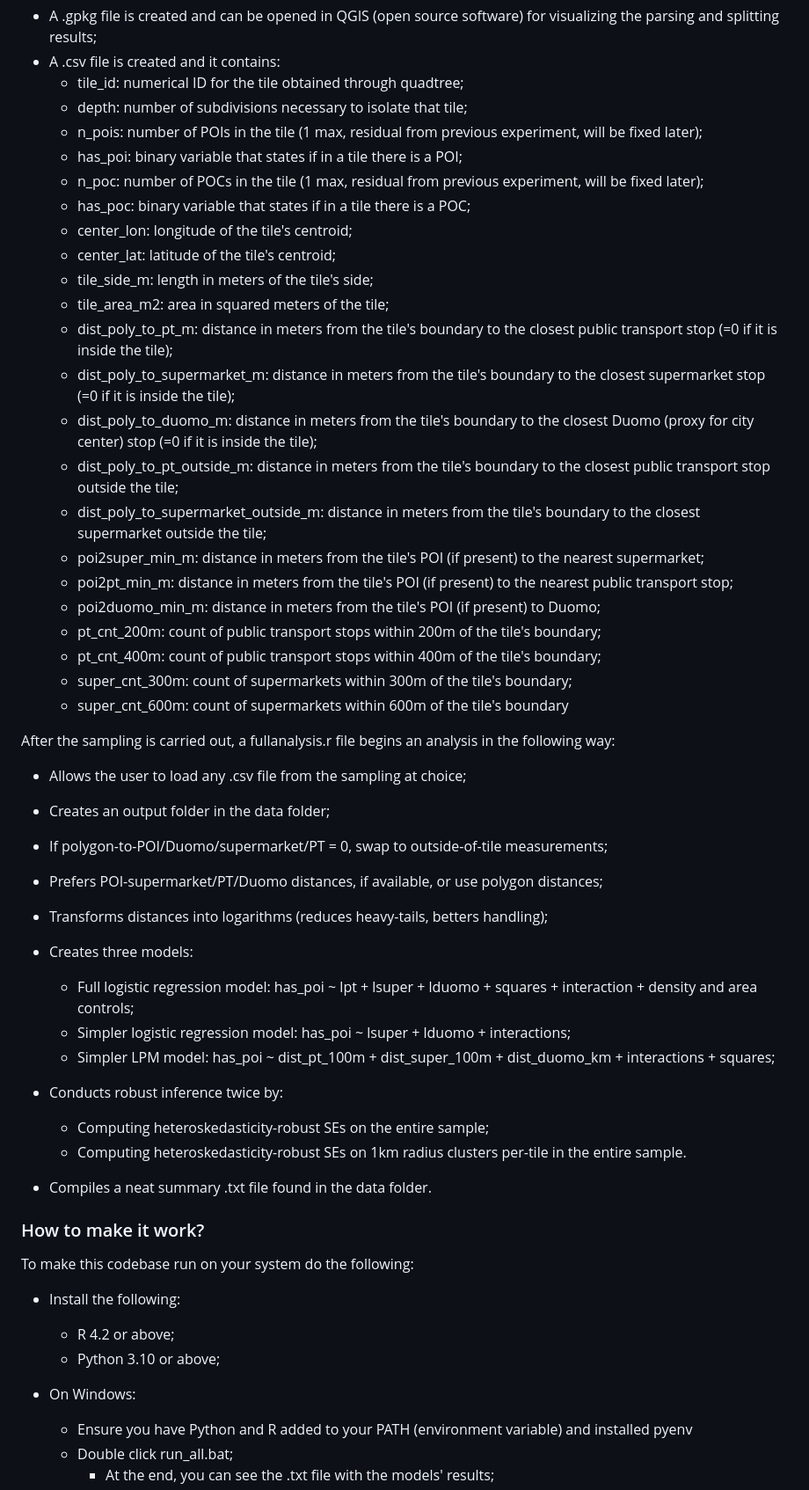
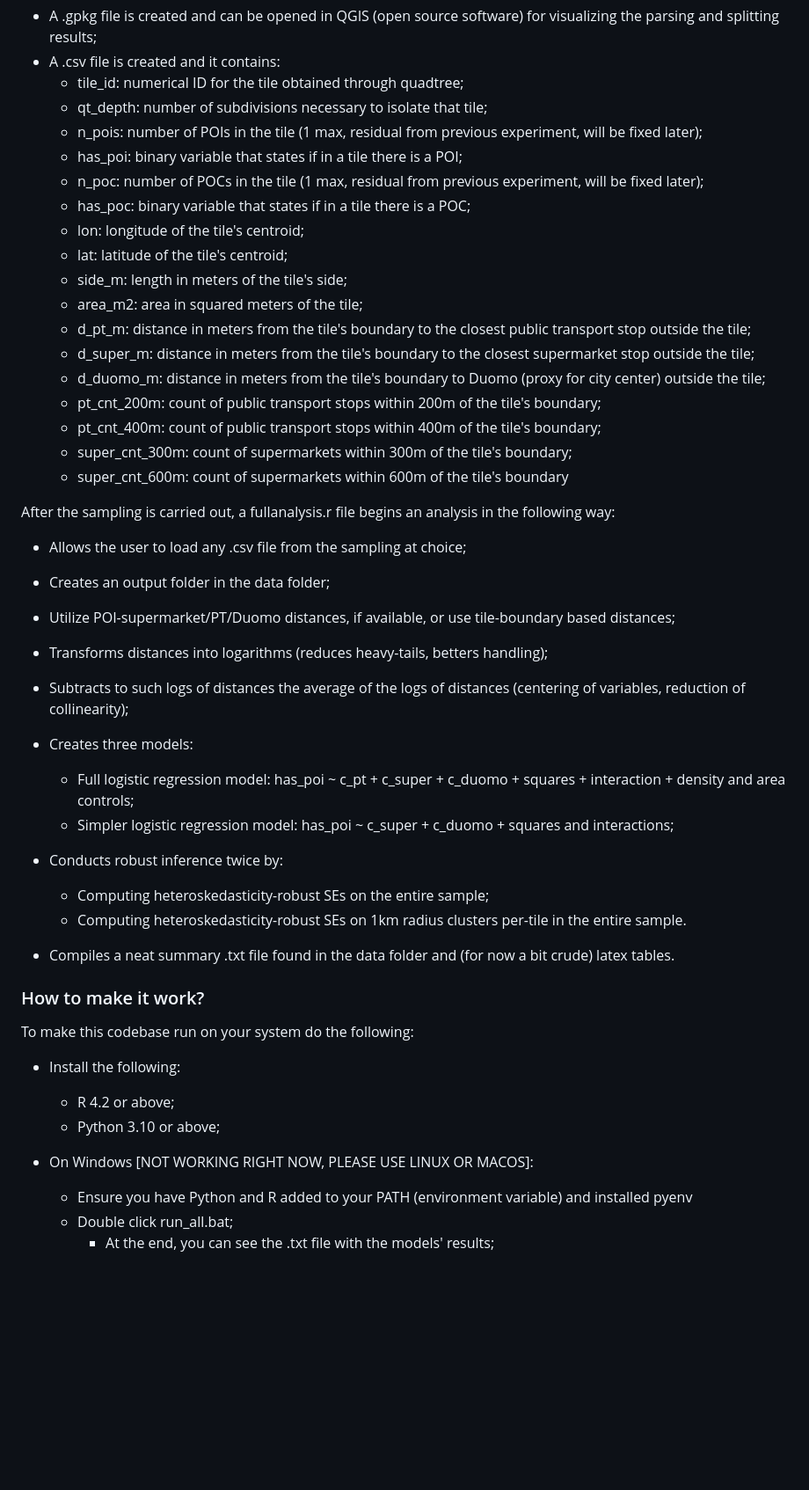
Before and after one commit to PiergiulioFasciani/thesisbsc_supermarkets, a Markdown page: README.md, the part around one of its changes. Shown at 88% size. GitHub-like rendering; blank space fills up the shorter version.

```diff
--- a/README.md
+++ b/README.md
@@ -26,23 +26,18 @@ After this procedure is completed, two files are created and stored in the "data
    - A .gpkg file is created and can be opened in QGIS (open source software) for visualizing the parsing and splitting results;
    - A .csv file is created and it contains:
      - tile_id: numerical ID for the tile obtained through quadtree;
-     - depth: number of subdivisions necessary to isolate that tile;
+     - qt_depth: number of subdivisions necessary to isolate that tile;
      - n_pois: number of POIs in the tile (1 max, residual from previous experiment, will be fixed later);
      - has_poi: binary variable that states if in a tile there is a POI;
      - n_poc: number of POCs in the tile (1 max, residual from previous experiment, will be fixed later);
      - has_poc: binary variable that states if in a tile there is a POC;
-     - center_lon: longitude of the tile's centroid;
-     - center_lat: latitude of the tile's centroid;
-     - tile_side_m: length in meters of the tile's side;
-     - tile_area_m2: area in squared meters of the tile;
-     - dist_poly_to_pt_m: distance in meters from the tile's boundary to the closest public transport stop (=0 if it is inside the tile);
-     - dist_poly_to_supermarket_m: distance in meters from the tile's boundary to the closest supermarket stop (=0 if it is inside the tile);
-     - dist_poly_to_duomo_m: distance in meters from the tile's boundary to the closest Duomo (proxy for city center) stop (=0 if it is inside the tile);
-     - dist_poly_to_pt_outside_m: distance in meters from the tile's boundary to the closest public transport stop outside the tile;
-     - dist_poly_to_supermarket_outside_m: distance in meters from the tile's boundary to the closest supermarket outside the tile;
-     - poi2super_min_m: distance in meters from the tile's POI (if present) to the nearest supermarket;
-     - poi2pt_min_m: distance in meters from the tile's POI (if present) to the nearest public transport stop;
-     - poi2duomo_min_m: distance in meters from the tile's POI (if present) to Duomo;
+     - lon: longitude of the tile's centroid;
+     - lat: latitude of the tile's centroid;
+     - side_m: length in meters of the tile's side;
+     - area_m2: area in squared meters of the tile;
+     - d_pt_m: distance in meters from the tile's boundary to the closest public transport stop outside the tile;
+     - d_super_m: distance in meters from the tile's boundary to the closest supermarket stop outside the tile;
+     - d_duomo_m: distance in meters from the tile's boundary to Duomo (proxy for city center) outside the tile;
      - pt_cnt_200m: count of public transport stops within 200m of the tile's boundary;
      - pt_cnt_400m: count of public transport stops within 400m of the tile's boundary;
      - super_cnt_300m: count of supermarkets within 300m of the tile's boundary;
@@ -51,19 +46,18 @@ After this procedure is completed, two files are created and stored in the "data
 After the sampling is carried out, a fullanalysis.r file begins an analysis in the following way:
    - Allows the user to load any .csv file from the sampling at choice;
    - Creates an output folder in the data folder;
-   - If polygon-to-POI/Duomo/supermarket/PT = 0, swap to outside-of-tile measurements;
-   - Prefers POI-supermarket/PT/Duomo distances, if available, or use polygon distances;
+   - Utilize POI-supermarket/PT/Duomo distances, if available, or use tile-boundary based distances;
    - Transforms distances into logarithms (reduces heavy-tails, betters handling);
+   - Subtracts to such logs of distances the average of the logs of distances (centering of variables, reduction of collinearity);
    - Creates three models:
-      - Full logistic regression model: has_poi ~ lpt + lsuper + lduomo + squares + interaction + density and area controls;
-      - Simpler logistic regression model: has_poi ~ lsuper + lduomo + interactions;
-      - Simpler LPM model: has_poi ~ dist_pt_100m + dist_super_100m + dist_duomo_km + interactions + squares;
+      - Full logistic regression model: has_poi ~ c_pt + c_super + c_duomo + squares + interaction + density and area controls;
+      - Simpler logistic regression model: has_poi ~ c_super + c_duomo + squares and interactions;
 
    - Conducts robust inference twice by:
       - Computing heteroskedasticity-robust SEs on the entire sample;
       - Computing heteroskedasticity-robust SEs on 1km radius clusters per-tile in the entire sample.
 
-   - Compiles a neat summary .txt file found in the data folder.
+   - Compiles a neat summary .txt file found in the data folder and (for now a bit crude) latex tables.
 
 ### How to make it work?
 
@@ -73,7 +67,7 @@ To make this codebase run on your system do the following:
       - R 4.2 or above;
       - Python 3.10 or above;
 
-   - On Windows:
+   - On Windows [NOT WORKING RIGHT NOW, PLEASE USE LINUX OR MACOS]:
       - Ensure you have Python and R added to your PATH (environment variable) and installed pyenv
       - Double click run_all.bat;
          - At the end, you can see the .txt file with the models' results;
```
Also changed, not shown: other parts of README.md (+1 -1 lines).
